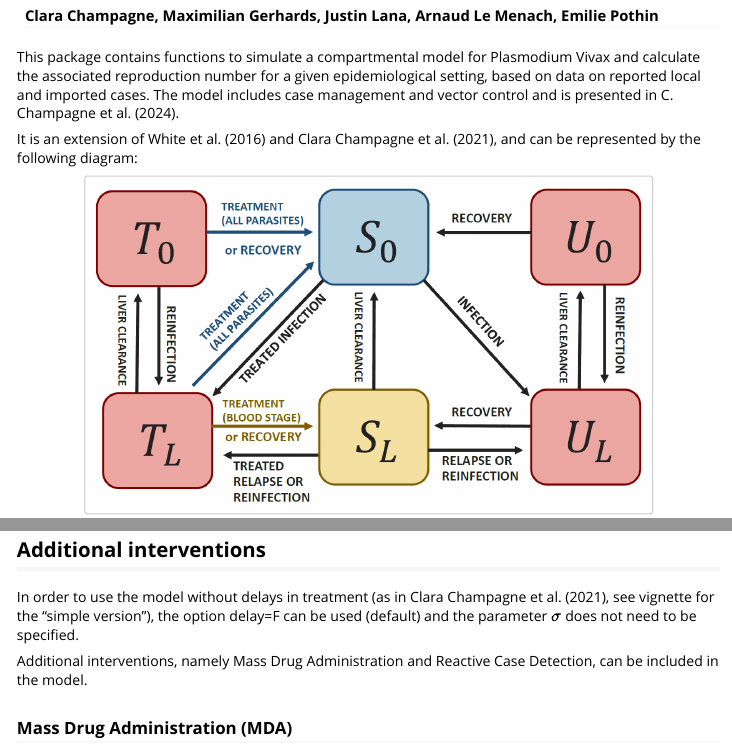
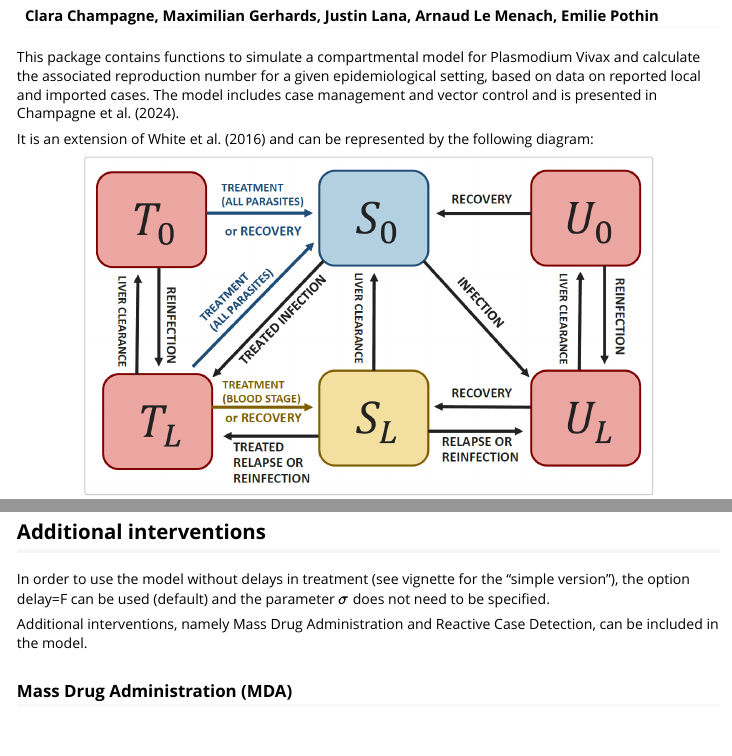
Before and after one commit to SwissTPH/VivaxModelR, an R Markdown document (vignettes/vivaxmodelr_delay.Rmd): the page in a window 1100 px wide, from 150 px down, and a second part further down, joined at a grey line. Rendered offline with R 4.5, knitr and Pandoc, with nearby package versions; code that draws random numbers runs with fixed seeds of ours; some code elsewhere in the file could not run offline; long lines of code are wrapped; common packages that the code uses without loading them are loaded.

Commit message:
updated vignette

````diff
--- a/vignettes/vivaxmodelr_delay.Rmd
+++ b/vignettes/vivaxmodelr_delay.Rmd
@@ -4,6 +4,7 @@ subtitle: "An R package to simulate *P. vivax* dynamics, model with delayed acce
 author: "Clara Champagne, Maximilian Gerhards, Justin Lana, Arnaud Le Menach, Emilie Pothin"
 output: rmarkdown::html_vignette
 bibliography: bibliography.json
+citation_package: natbib
 vignette: >
   %\VignetteIndexEntry{VivaxModelRDelays}
   %\VignetteEngine{knitr::rmarkdown}
@@ -14,7 +15,7 @@ This package contains functions to simulate a compartmental model for Plasmodium
 The model includes case management and vector control and is presented in @champagne2024.
 
 
-It is an extension of @white2016 and @champagne2022, and can be represented by the following diagram:
+It is an extension of @white2016 and can be represented by the following diagram:
 ```{r pressure, echo=FALSE, fig.cap="Schematic representation of the model", out.width = '80%'}
 knitr::include_graphics("models_delay_cartoon.png")
 ```
@@ -160,7 +161,7 @@ ggplot(simulation_model2)+
 
 ## Additional interventions
 
-In order to use the model without delays in treatment (as in @champagne2022, see vignette for the "simple version"), the option delay=F can be used (default) and the parameter $\sigma$ does not need to be specified.
+In order to use the model without delays in treatment (see vignette for the "simple version"), the option delay=F can be used (default) and the parameter $\sigma$ does not need to be specified.
 
 Additional interventions, namely Mass Drug Administration and Reactive Case Detection, can be included in the model.
 
````
Also changed, not shown: docs/pkgdown.yml, 3 other files.
